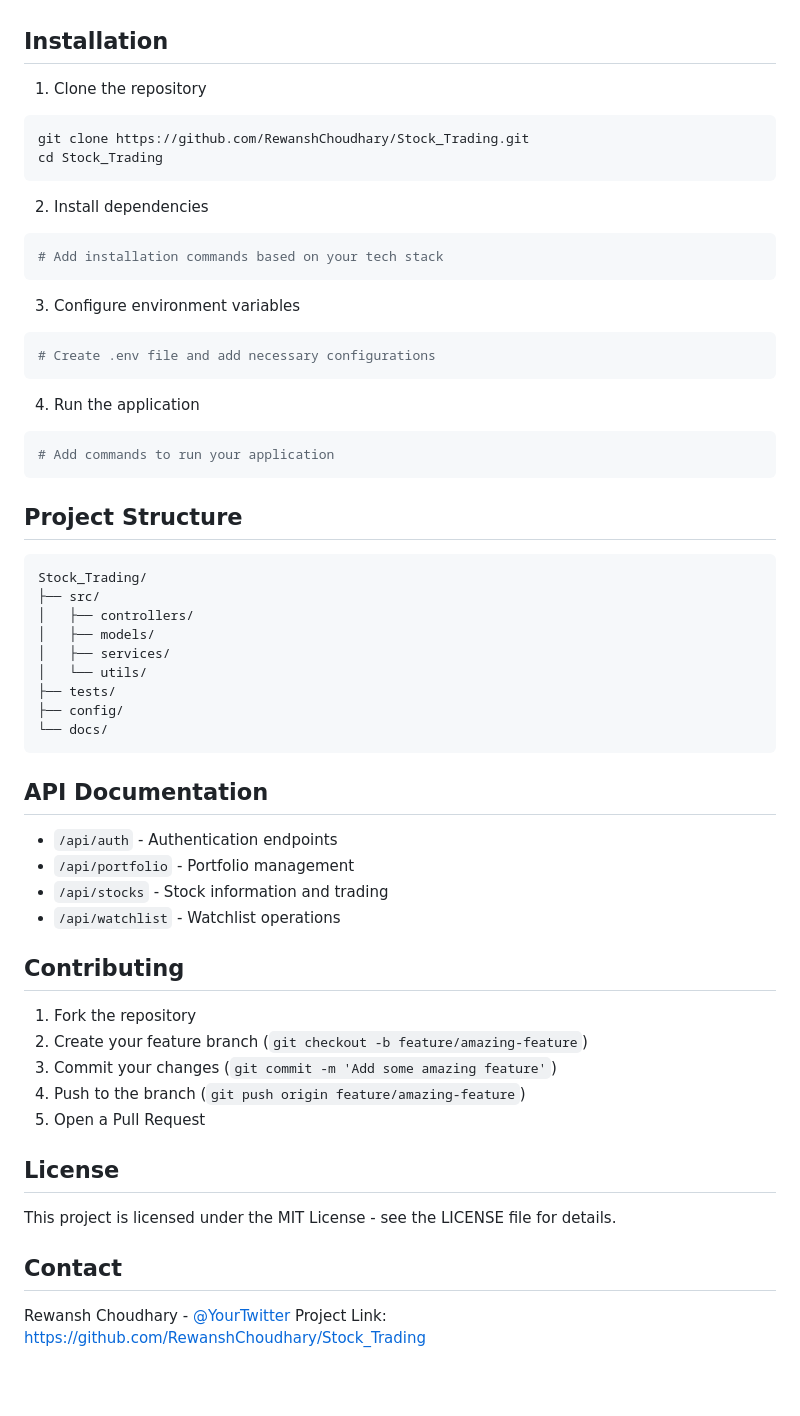
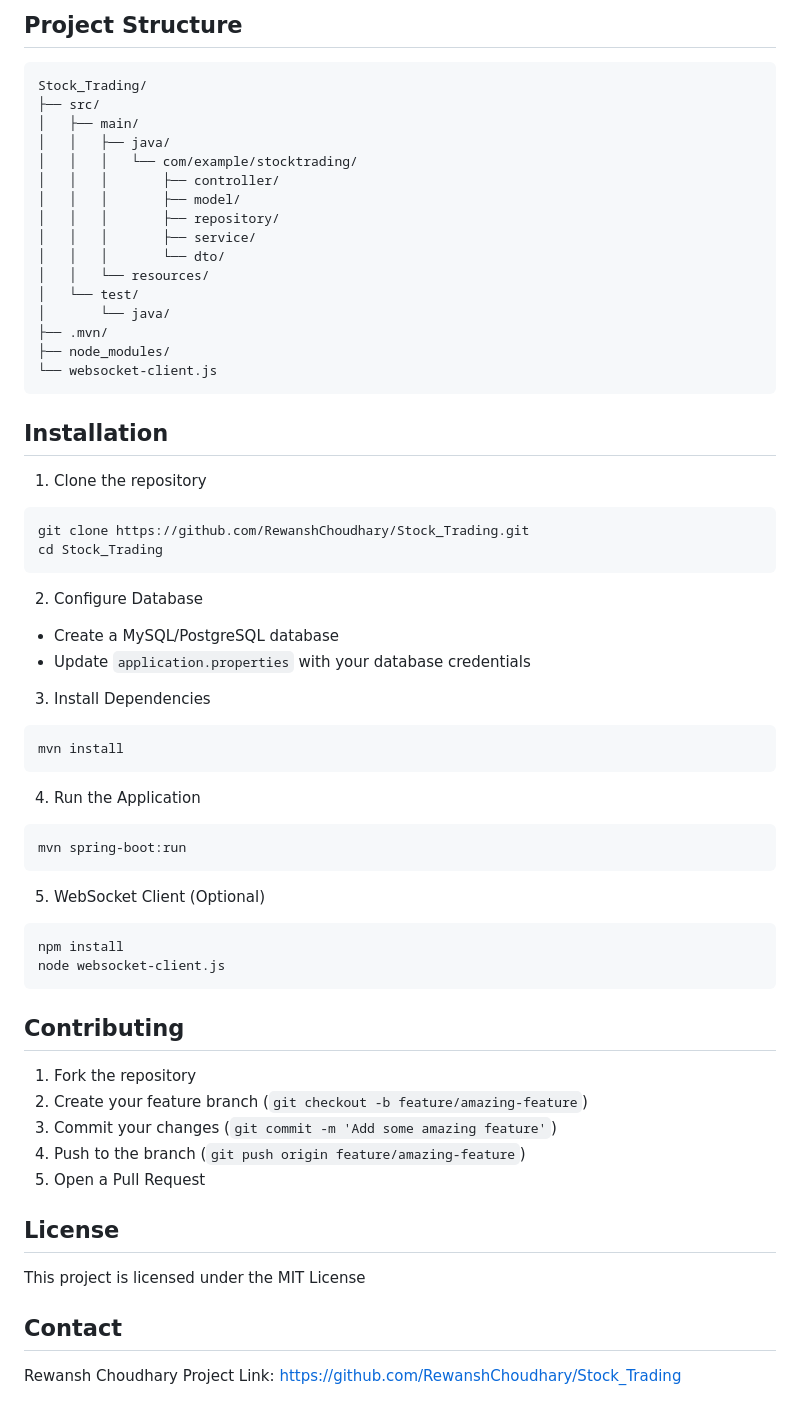
Before and after one commit to RewanshChoudhary/Stock_Trading, a Markdown page: README.md, the part around one of its changes. Rendered like a GitHub page; blank space fills up the shorter version.

````diff
--- a/README.md
+++ b/README.md
@@ -80,3 +136,22 @@ erDiagram
+## Project Structure
+```
+Stock_Trading/
+├── src/
+│   ├── main/
+│   │   ├── java/
+│   │   │   └── com/example/stocktrading/
+│   │   │       ├── controller/
+│   │   │       ├── model/
+│   │   │       ├── repository/
+│   │   │       ├── service/
+│   │   │       └── dto/
+│   │   └── resources/
+│   └── test/
+│       └── java/
+├── .mvn/
+├── node_modules/
+└── websocket-client.js
+```
 
 ## Installation
 
@@ -86,39 +161,25 @@ git clone https://github.com/RewanshChoudhary/Stock_Trading.git
 cd Stock_Trading
 ```
 
-2. Install dependencies
+2. Configure Database
+- Create a MySQL/PostgreSQL database
+- Update `application.properties` with your database credentials
+
+3. Install Dependencies
 ```bash
-# Add installation commands based on your tech stack
+mvn install
 ```
 
-3. Configure environment variables
+4. Run the Application
 ```bash
-# Create .env file and add necessary configurations
+mvn spring-boot:run
 ```
 
-4. Run the application
+5. WebSocket Client (Optional)
 ```bash
-# Add commands to run your application
+npm install
+node websocket-client.js
 ```
-
-## Project Structure
-```
-Stock_Trading/
-├── src/
-│   ├── controllers/
-│   ├── models/
-│   ├── services/
-│   └── utils/
-├── tests/
-├── config/
-└── docs/
-```
-
-## API Documentation
-- `/api/auth` - Authentication endpoints
-- `/api/portfolio` - Portfolio management
-- `/api/stocks` - Stock information and trading
-- `/api/watchlist` - Watchlist operations
 
 ## Contributing
 1. Fork the repository
@@ -128,8 +189,8 @@ Stock_Trading/
 5. Open a Pull Request
 
 ## License
-This project is licensed under the MIT License - see the LICENSE file for details.
+This project is licensed under the MIT License
 
 ## Contact
-Rewansh Choudhary - [@YourTwitter](https://twitter.com/YourTwitter)
-Project Link: [https://github.com/RewanshChoudhary/Stock_Trading](https://github.com/RewanshChoudhary/Stock_Trading)
+Rewansh Choudhary
+Project Link: https://github.com/RewanshChoudhary/Stock_Trading
````
Also changed, not shown: other parts of README.md (+69 -13 lines).
